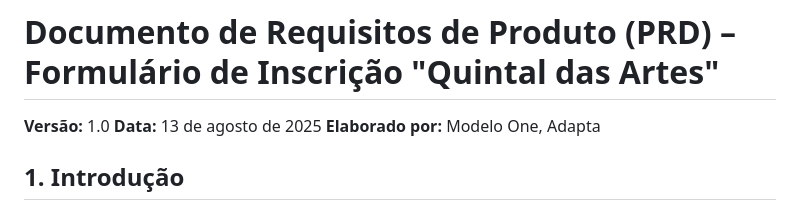
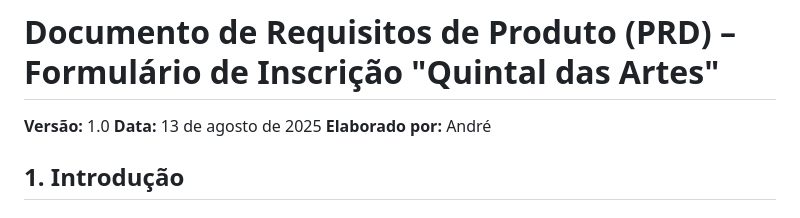
Before and after one commit to andremejitarian/formulario-quintal, a Markdown page: PRD.md, the part around the change. GitHub-like rendering.

```diff
--- a/PRD.md
+++ b/PRD.md
@@ -2,7 +2,7 @@
 
 **Versão:** 1.0
 **Data:** 13 de agosto de 2025
-**Elaborado por:** Modelo One, Adapta
+**Elaborado por:** André
 
 ## 1. Introdução
 
```
